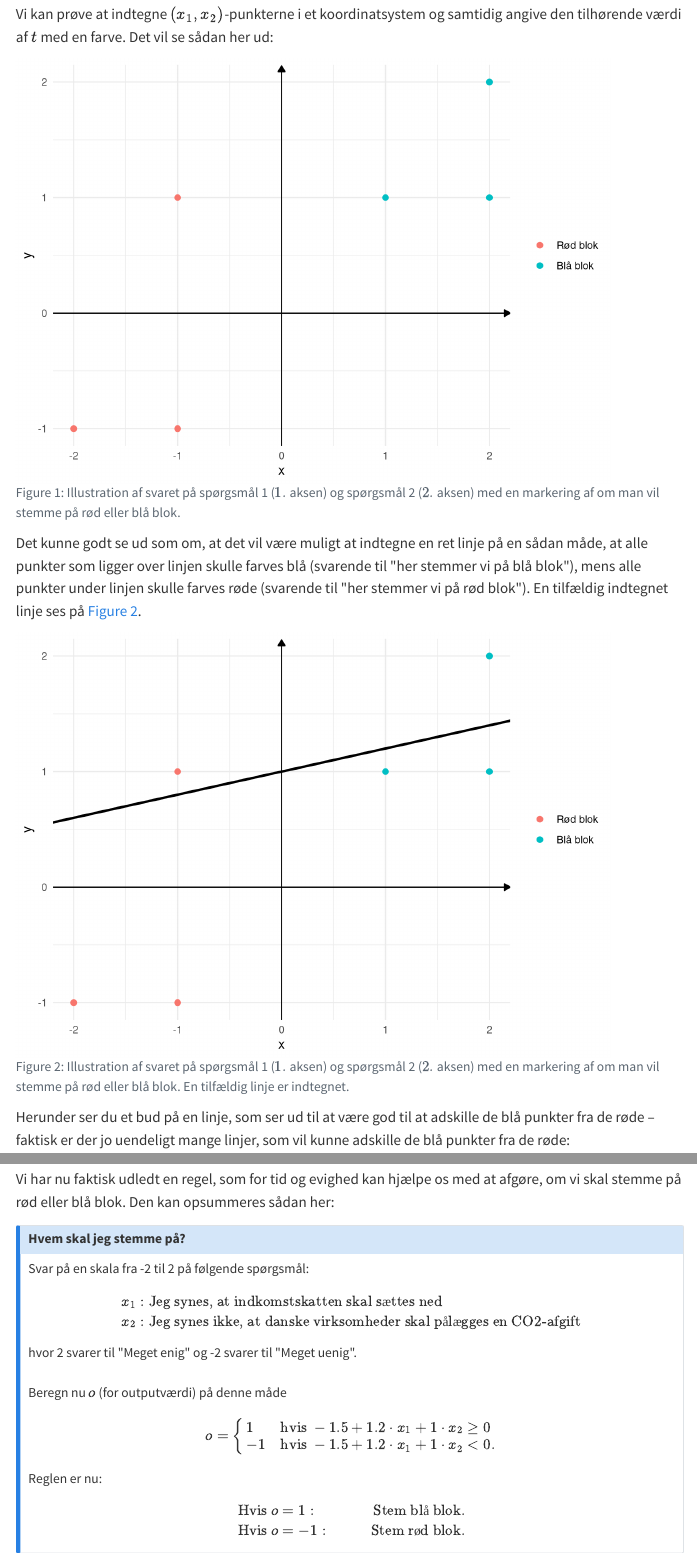
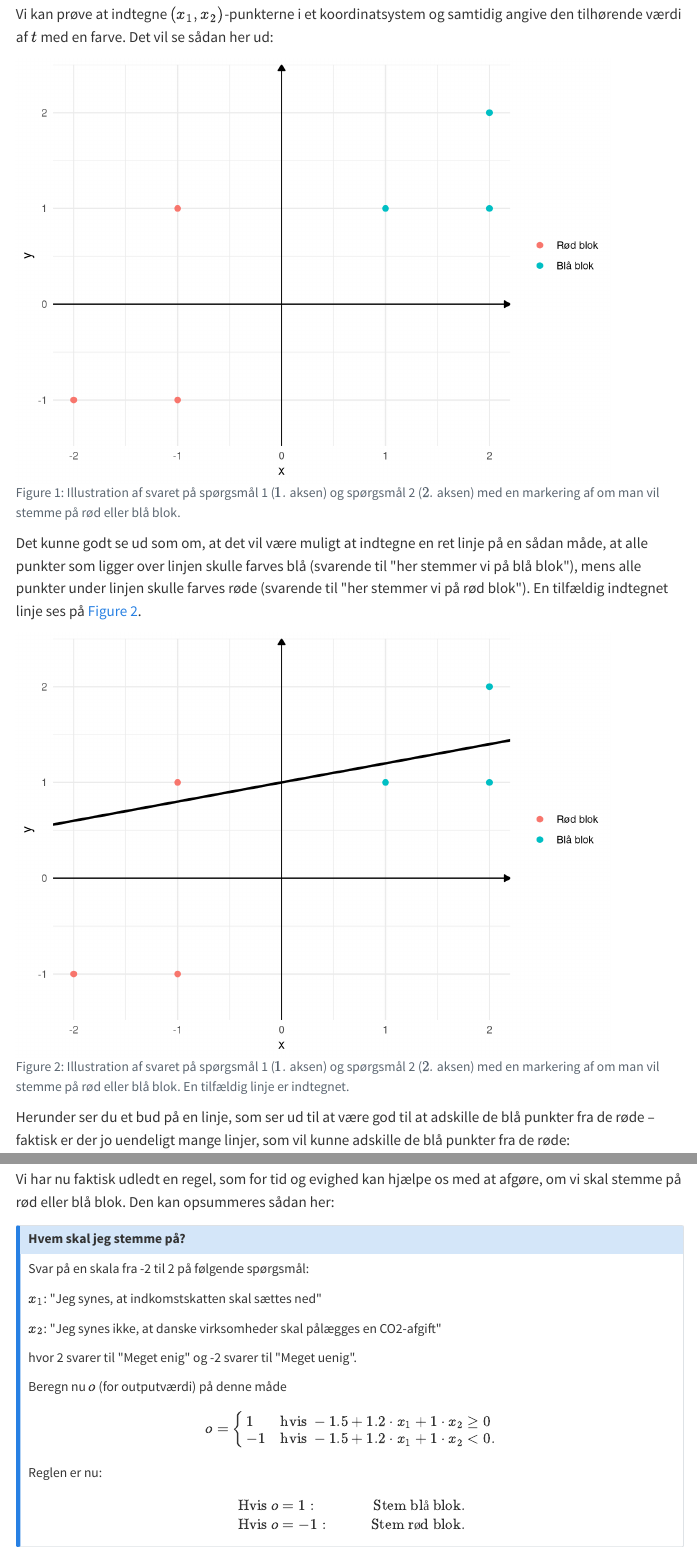
Before and after one commit to aalborg-intelligence/perceptron-note, a Quarto document (perceptron-note.qmd): the page in a window 1100 px wide, from 1600 px down, and a second part further down, joined at a grey line. Rendered offline with R 4.5, knitr and Pandoc in place of Quarto, with nearby package versions; some code elsewhere in the file could not run offline; menus at the side of the page are left out.

Commit message:
Småting med layout.

````diff
--- a/perceptron-note.qmd
+++ b/perceptron-note.qmd
@@ -152,8 +152,8 @@ fig <- ggplot(dat6, aes(x=x, y=y)) +
   geom_point(aes(color=tfactor), size=2) +
   guides(color=guide_legend(title=NULL)) +
   theme_minimal() +
-  geom_segment(aes(x=x1, y=y1, xend=x2, yend=y2), data = data.frame(x1=c(-2.2,0), x2 = c(2.2,0), y1 = c(0, -1.2), y2 = c(0, 2.14)), arrow = arrow(length = unit(0.2,"cm"), type = "closed")) +
-  coord_cartesian(xlim = c(-2, 2), ylim = c(-1,2))
+  geom_segment(aes(x=x1, y=y1, xend=x2, yend=y2), data = data.frame(x1=c(-2.2,0), x2 = c(2.2,0), y1 = c(0, -1.5), y2 = c(0, 2.5)), arrow = arrow(length = unit(0.2,"cm"), type = "closed")) +
+  coord_cartesian(xlim = c(-2, 2), ylim = c(-1.3,2.32))
   # theme(axis.line = element_line(arrow = arrow(type='closed', length = unit(10,'pt'))))
 fig
 ```
@@ -229,11 +229,15 @@ opsummeres sådan her:
 
 ## Hvem skal jeg stemme på?
 
-Svar på en skala fra -2 til 2 på følgende spørgsmål: $$\begin{aligned}
-x_1 &: \text{Jeg synes, at indkomstskatten skal sættes ned} \\
-x_2 &: \text{Jeg synes ikke, at danske virksomheder skal pålægges en CO2-afgift}\end{aligned}$$
-hvor 2 svarer til \"Meget enig\" og -2 svarer til \"Meget uenig\".\
-\
+Svar på en skala fra -2 til 2 på følgende spørgsmål:
+
+$x_1$: \"Jeg synes, at indkomstskatten skal sættes ned\"
+
+$x_2$: \"Jeg synes ikke, at danske virksomheder skal pålægges en CO2-afgift\"
+
+hvor 2 svarer til \"Meget enig\" og -2 svarer til \"Meget uenig\".
+
+
 Beregn nu $o$ (for outputværdi) på denne måde $$\begin{aligned}
 o = \begin{cases}
 1 & \text{hvis } -1.5+1.2 \cdot x_1+ 1 \cdot x_2 \geq 0 \\
````
Also changed, not shown: perceptron-note.html, perceptron-note.pdf (added), perceptron-note_files/figure-html/fig-punkter_kandidattest-1.png, perceptron-note_files/figure-html/fig-punkter_kandidattest_gradientdescent-1.png, perceptron-note_files/figure-html/fig-punkter_kandidattest_graf1-1.png, perceptron-note_files/figure-html/fig-punkter_kandidattest_graf2-1.png, perceptron-note_files/figure-html/fig-punkter_kandidattest_graf3-1.png, perceptron-note_files/figure-html/fig-punkter_kandidattest_graf4-1.png.
